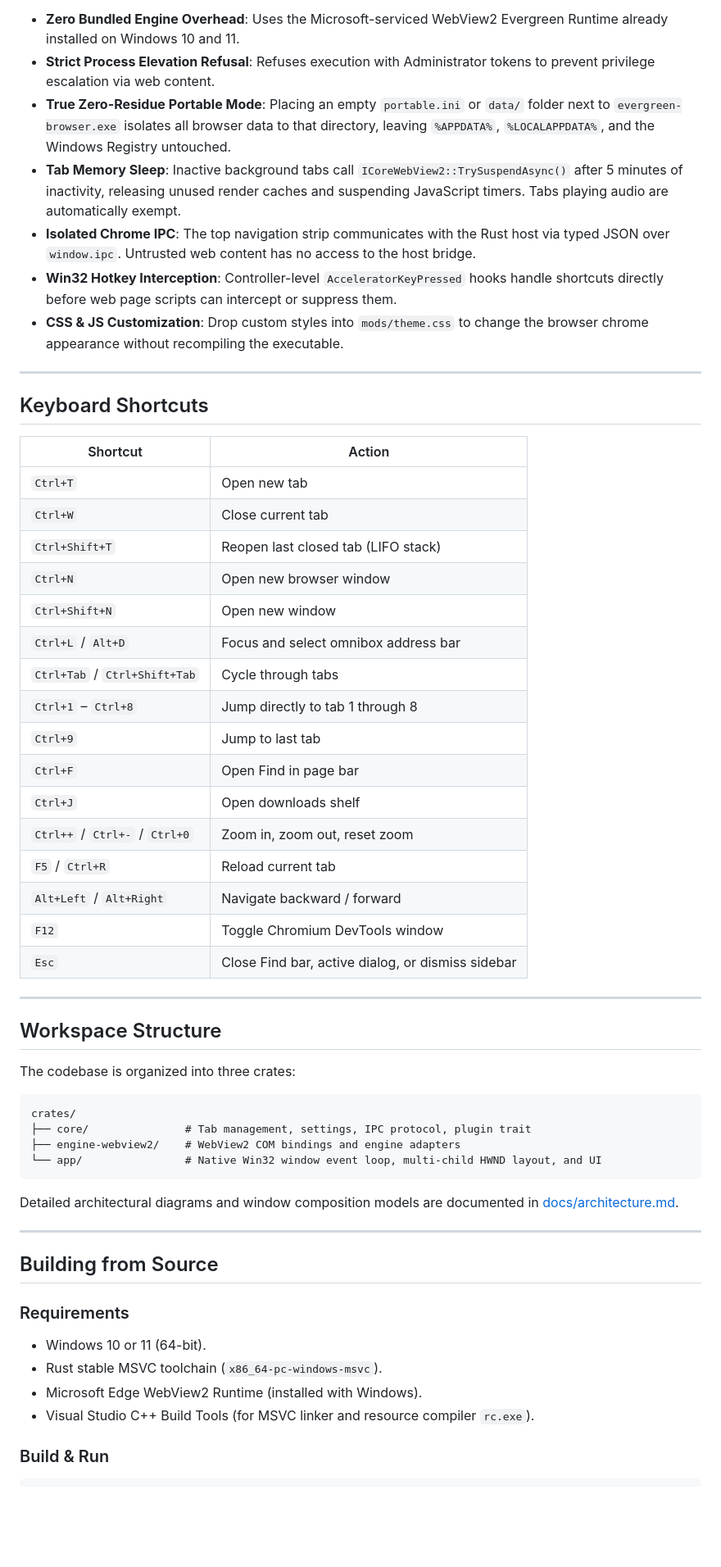
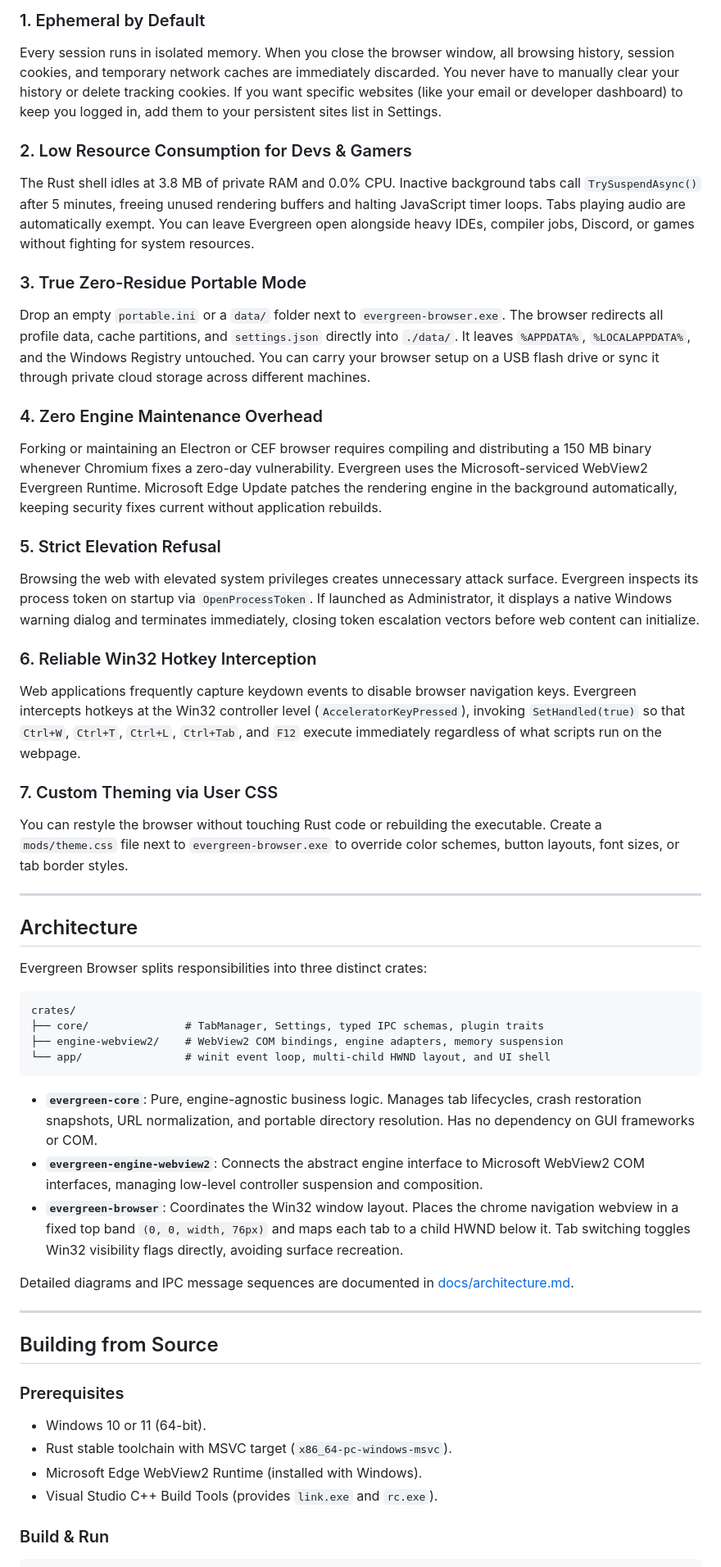
Before and after one commit to ParthAeron/evergreen-browser, a Markdown page: README.md, the part around one of its changes. Shown at 82% size. GitHub-like rendering; blank space fills up the shorter version.

````diff
--- a/README.md
+++ b/README.md
@@ -54,59 +62,53 @@ Detailed per-process memory breakdowns and measurement scripts are documented in
 
-- **Zero Bundled Engine Overhead**: Uses the Microsoft-serviced WebView2 Evergreen Runtime already installed on Windows 10 and 11.
-- **Strict Process Elevation Refusal**: Refuses execution with Administrator tokens to prevent privilege escalation via web content.
-- **True Zero-Residue Portable Mode**: Placing an empty `portable.ini` or `data/` folder next to `evergreen-browser.exe` isolates all browser data to that directory, leaving `%APPDATA%`, `%LOCALAPPDATA%`, and the Windows Registry untouched.
-- **Tab Memory Sleep**: Inactive background tabs call `ICoreWebView2::TrySuspendAsync()` after 5 minutes of inactivity, releasing unused render caches and suspending JavaScript timers. Tabs playing audio are automatically exempt.
-- **Isolated Chrome IPC**: The top navigation strip communicates with the Rust host via typed JSON over `window.ipc`. Untrusted web content has no access to the host bridge.
-- **Win32 Hotkey Interception**: Controller-level `AcceleratorKeyPressed` hooks handle shortcuts directly before web page scripts can intercept or suppress them.
-- **CSS & JS Customization**: Drop custom styles into `mods/theme.css` to change the browser chrome appearance without recompiling the executable.
+### 1. Ephemeral by Default
+Every session runs in isolated memory. When you close the browser window, all browsing history, session cookies, and temporary network caches are immediately discarded. You never have to manually clear your history or delete tracking cookies. If you want specific websites (like your email or developer dashboard) to keep you logged in, add them to your persistent sites list in Settings.
+
+### 2. Low Resource Consumption for Devs & Gamers
+The Rust shell idles at 3.8 MB of private RAM and 0.0% CPU. Inactive background tabs call `TrySuspendAsync()` after 5 minutes, freeing unused rendering buffers and halting JavaScript timer loops. Tabs playing audio are automatically exempt. You can leave Evergreen open alongside heavy IDEs, compiler jobs, Discord, or games without fighting for system resources.
+
+### 3. True Zero-Residue Portable Mode
+Drop an empty `portable.ini` or a `data/` folder next to `evergreen-browser.exe`. The browser redirects all profile data, cache partitions, and `settings.json` directly into `./data/`. It leaves `%APPDATA%`, `%LOCALAPPDATA%`, and the Windows Registry untouched. You can carry your browser setup on a USB flash drive or sync it through private cloud storage across different machines.
+
+### 4. Zero Engine Maintenance Overhead
+Forking or maintaining an Electron or CEF browser requires compiling and distributing a 150 MB binary whenever Chromium fixes a zero-day vulnerability. Evergreen uses the Microsoft-serviced WebView2 Evergreen Runtime. Microsoft Edge Update patches the rendering engine in the background automatically, keeping security fixes current without application rebuilds.
+
+### 5. Strict Elevation Refusal
+Browsing the web with elevated system privileges creates unnecessary attack surface. Evergreen inspects its process token on startup via `OpenProcessToken`. If launched as Administrator, it displays a native Windows warning dialog and terminates immediately, closing token escalation vectors before web content can initialize.
+
+### 6. Reliable Win32 Hotkey Interception
+Web applications frequently capture keydown events to disable browser navigation keys. Evergreen intercepts hotkeys at the Win32 controller level (`AcceleratorKeyPressed`), invoking `SetHandled(true)` so that `Ctrl+W`, `Ctrl+T`, `Ctrl+L`, `Ctrl+Tab`, and `F12` execute immediately regardless of what scripts run on the webpage.
+
+### 7. Custom Theming via User CSS
+You can restyle the browser without touching Rust code or rebuilding the executable. Create a `mods/theme.css` file next to `evergreen-browser.exe` to override color schemes, button layouts, font sizes, or tab border styles.
 
 ---
 
-## Keyboard Shortcuts
+## Architecture
 
-| Shortcut | Action |
-|---|---|
-| `Ctrl+T` | Open new tab |
-| `Ctrl+W` | Close current tab |
-| `Ctrl+Shift+T` | Reopen last closed tab (LIFO stack) |
-| `Ctrl+N` | Open new browser window |
-| `Ctrl+Shift+N` | Open new window |
-| `Ctrl+L` / `Alt+D` | Focus and select omnibox address bar |
-| `Ctrl+Tab` / `Ctrl+Shift+Tab` | Cycle through tabs |
-| `Ctrl+1` – `Ctrl+8` | Jump directly to tab 1 through 8 |
-| `Ctrl+9` | Jump to last tab |
-| `Ctrl+F` | Open Find in page bar |
-| `Ctrl+J` | Open downloads shelf |
-| `Ctrl++` / `Ctrl+-` / `Ctrl+0` | Zoom in, zoom out, reset zoom |
-| `F5` / `Ctrl+R` | Reload current tab |
-| `Alt+Left` / `Alt+Right` | Navigate backward / forward |
-| `F12` | Toggle Chromium DevTools window |
-| `Esc` | Close Find bar, active dialog, or dismiss sidebar |
-
----
-
-## Workspace Structure
-
-The codebase is organized into three crates:
+Evergreen Browser splits responsibilities into three distinct crates:
 
 ```text
 crates/
-├── core/               # Tab management, settings, IPC protocol, plugin trait
-├── engine-webview2/    # WebView2 COM bindings and engine adapters
-└── app/                # Native Win32 window event loop, multi-child HWND layout, and UI
+├── core/               # TabManager, Settings, typed IPC schemas, plugin traits
+├── engine-webview2/    # WebView2 COM bindings, engine adapters, memory suspension
+└── app/                # winit event loop, multi-child HWND layout, and UI shell
 ```
 
-Detailed architectural diagrams and window composition models are documented in [docs/architecture.md](docs/architecture.md).
+- **`evergreen-core`**: Pure, engine-agnostic business logic. Manages tab lifecycles, crash restoration snapshots, URL normalization, and portable directory resolution. Has no dependency on GUI frameworks or COM.
+- **`evergreen-engine-webview2`**: Connects the abstract engine interface to Microsoft WebView2 COM interfaces, managing low-level controller suspension and composition.
+- **`evergreen-browser`**: Coordinates the Win32 window layout. Places the chrome navigation webview in a fixed top band `(0, 0, width, 76px)` and maps each tab to a child HWND below it. Tab switching toggles Win32 visibility flags directly, avoiding surface recreation.
+
+Detailed diagrams and IPC message sequences are documented in [docs/architecture.md](docs/architecture.md).
 
 ---
 
 ## Building from Source
 
-### Requirements
+### Prerequisites
 - Windows 10 or 11 (64-bit).
-- Rust stable MSVC toolchain (`x86_64-pc-windows-msvc`).
+- Rust stable toolchain with MSVC target (`x86_64-pc-windows-msvc`).
 - Microsoft Edge WebView2 Runtime (installed with Windows).
-- Visual Studio C++ Build Tools (for MSVC linker and resource compiler `rc.exe`).
+- Visual Studio C++ Build Tools (provides `link.exe` and `rc.exe`).
 
 ### Build & Run
 ```powershell
````
Also changed, not shown: other parts of README.md (+28 -23 lines), docs/assets/screenshot_home.png, docs/assets/screenshot_interstitial.png, docs/assets/screenshot_settings.png.
